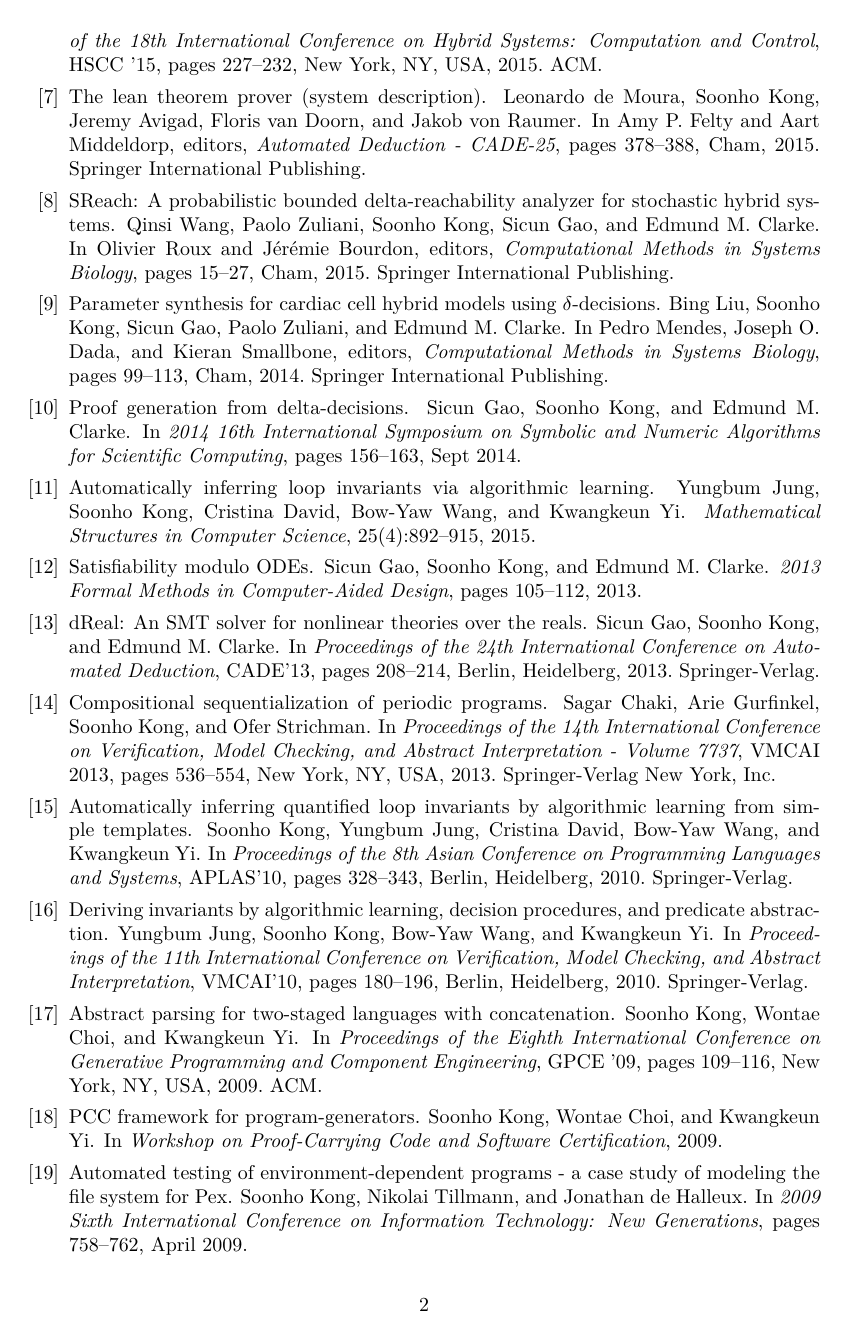
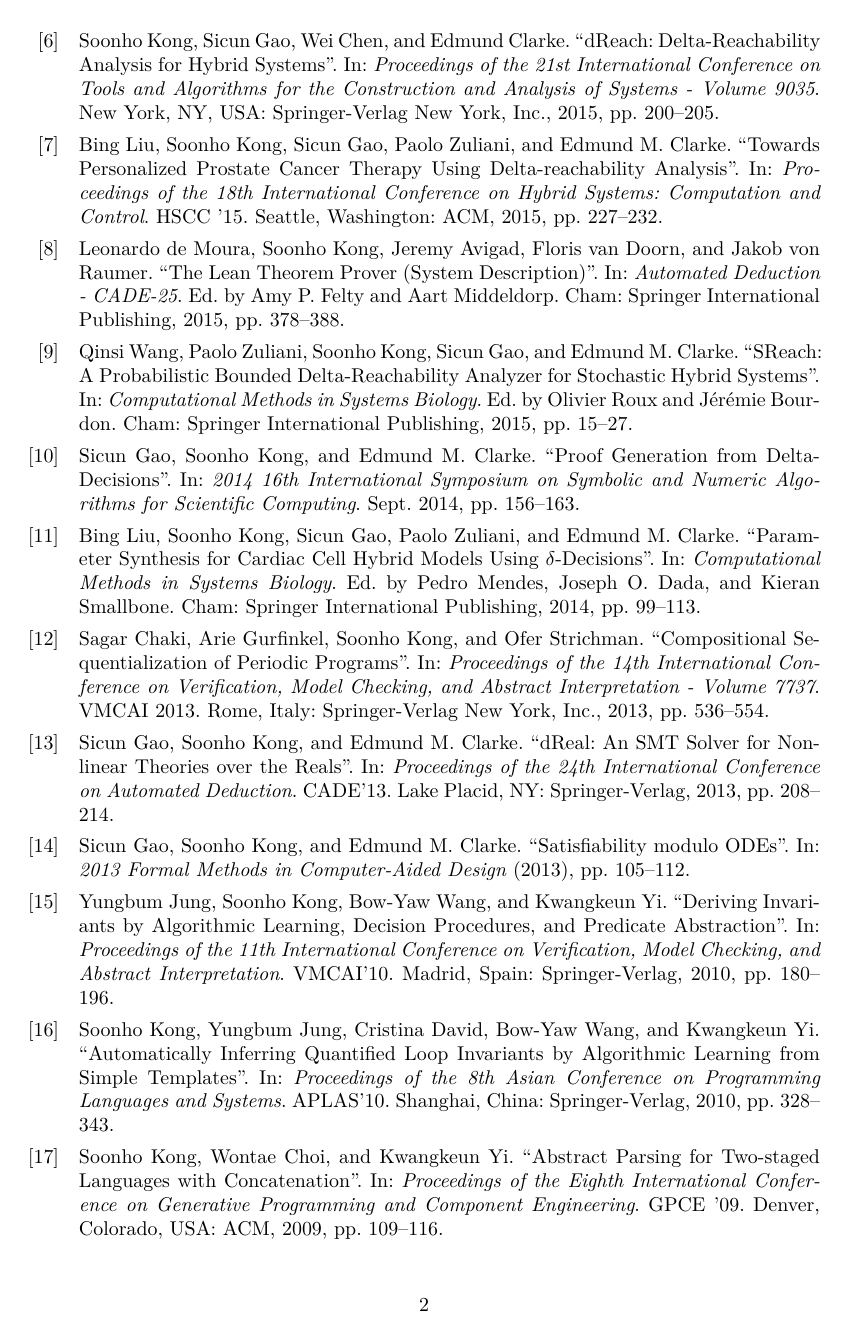
Before and after one commit to soonhokong/soonhokong.github.io, a LaTeX CV (cv.tex): page 2 of 3. The pictures show the PDF file cv.pdf that the author committed with the source.

Commit message:
Update CV

```diff
--- a/cv.tex
+++ b/cv.tex
@@ -109,5 +112,2 @@ Bachelor of Science in Computer Science and Engineering
 
-\begin{thebibliography}{10}
-\itemsep0pt
 
-\bibitem{10.1007/978-3-319-96142-2_15}
@@ -117,6 +114,3 @@ Bachelor of Science in Computer Science and Engineering
-    Aided Verification}, pages 219--235, Cham, 2018. Springer International
-  Publishing.
+\nocite{*}
+\printbibliography[heading=none]
 
-\bibitem{Bae:2016:SAV:2883817.2883849}
-  {SMT}-based analysis of virtually synchronous distributed hybrid
-  systems.
@@ -126,4 +117,3 @@ Bachelor of Science in Computer Science and Engineering
-    Systems: Computation and Control}, HSCC '16, pages 145--154, New York, NY,
-  USA, 2016. ACM.
+%% \begin{thebibliography}{10}
+%% \itemsep0pt
 
-\bibitem{doi:10.1093/bioinformatics/btw270}
@@ -133,2 +126 @@ Bachelor of Science in Computer Science and Engineering
 
-\bibitem{10.1007/978-3-319-45177-0_9}
@@ -139,4 +127,9 @@ Bachelor of Science in Computer Science and Engineering
-  Computational Methods in Systems Biology}, pages 132--146, Cham, 2016.
-  Springer International Publishing.
+%% \bibitem{Bae:2016:SAV:2883817.2883849}
+%%   {SMT}-based analysis of virtually synchronous distributed hybrid
+%%   systems.
+%%   \newblock Kyungmin Bae, Peter~Csaba \"{O}lveczky, Soonho Kong, Sicun Gao, and Edmund~M.
+%%   Clarke.
+%%   \newblock In {\em Proceedings of the 19th International Conference on Hybrid
+%%     Systems: Computation and Control}, HSCC '16, pages 145--154, New York, NY,
+%%   USA, 2016. ACM.
 
-\bibitem{Kong:2015:D9A:2945565.2945606}
@@ -148,90 +140,89 @@ Bachelor of Science in Computer Science and Engineering
 
-\bibitem{Liu:2015:TPP:2728606.2728634}
-  Towards personalized prostate cancer therapy using delta-reachability
-analysis.
-\newblock Bing Liu, Soonho Kong, Sicun Gao, Paolo Zuliani, and Edmund~M. Clarke.
-\newblock In {\em Proceedings of the 18th International Conference on Hybrid
-  Systems: Computation and Control}, HSCC '15, pages 227--232, New York, NY,
-  USA, 2015. ACM.
+%% \bibitem{10.1007/978-3-319-45177-0_9}
+%%   Bifurcation analysis of cardiac alternans using delta-decidability.
+%%   \newblock Md.~Ariful Islam, Greg Byrne, Soonho Kong, Edmund~M. Clarke, Rance Cleaveland,
+%%   Flavio~H. Fenton, Radu Grosu, Paul~L. Jones, and Scott~A. Smolka.
+%%   \newblock In Ezio Bartocci, Pietro Lio, and Nicola Paoletti, editors, {\em
+%%   Computational Methods in Systems Biology}, pages 132--146, Cham, 2016.
+%%   Springer International Publishing.
 
-\bibitem{10.1007/978-3-319-21401-6_26}
-  The lean theorem prover (system description).
-  \newblock Leonardo de~Moura, Soonho Kong, Jeremy Avigad, Floris van Doorn, and Jakob von
-  Raumer.
-  \newblock In Amy~P. Felty and Aart Middeldorp, editors, {\em Automated
-  Deduction - CADE-25}, pages 378--388, Cham, 2015. Springer International
-  Publishing.
+%% \bibitem{Kong:2015:D9A:2945565.2945606}
+%%   {dReach}: Delta-reachability analysis for hybrid systems.
+%%   \newblock Soonho Kong, Sicun Gao, Wei Chen, and Edmund Clarke.
+%%   \newblock In {\em Proceedings of the 21st International Conference on Tools and
+%%   Algorithms for the Construction and Analysis of Systems - Volume 9035}, pages
+%%   200--205, New York, NY, USA, 2015. Springer-Verlag New York, Inc.
 
-\bibitem{10.1007/978-3-319-23401-4_3}
-  {SReach}: A probabilistic bounded delta-reachability analyzer for
-  stochastic hybrid systems.
-  \newblock Qinsi Wang, Paolo Zuliani, Soonho Kong, Sicun Gao, and Edmund~M. Clarke.
-  \newblock In Olivier Roux and J{\'e}r{\'e}mie Bourdon, editors, {\em
-  Computational Methods in Systems Biology}, pages 15--27, Cham, 2015. Springer
-  International Publishing.
+%% \bibitem{Liu:2015:TPP:2728606.2728634}
+%%   Towards personalized prostate cancer therapy using delta-reachability
+%% analysis.
+%% \newblock Bing Liu, Soonho Kong, Sicun Gao, Paolo Zuliani, and Edmund~M. Clarke.
+%% \newblock In {\em Proceedings of the 18th International Conference on Hybrid
+%%   Systems: Computation and Control}, HSCC '15, pages 227--232, New York, NY,
+%%   USA, 2015. ACM.
 
-\bibitem{10.1007/978-3-319-12982-2_8}
-  Parameter synthesis for cardiac cell hybrid models using
-  $\delta$-decisions.
-  \newblock Bing Liu, Soonho Kong, Sicun Gao, Paolo Zuliani, and Edmund~M. Clarke.
-  \newblock In Pedro Mendes, Joseph~O. Dada, and Kieran Smallbone, editors, {\em
-  Computational Methods in Systems Biology}, pages 99--113, Cham, 2014.
-  Springer International Publishing.
+%% \bibitem{10.1007/978-3-319-21401-6_26}
+%%   The lean theorem prover (system description).
+%%   \newblock Leonardo de~Moura, Soonho Kong, Jeremy Avigad, Floris van Doorn, and Jakob von
+%%   Raumer.
+%%   \newblock In Amy~P. Felty and Aart Middeldorp, editors, {\em Automated
+%%   Deduction - CADE-25}, pages 378--388, Cham, 2015. Springer International
+%%   Publishing.
 
-\bibitem{7034679}
-  Proof generation from delta-decisions.
-  \newblock Sicun Gao, Soonho Kong, and Edmund~M. Clarke.
-  \newblock In {\em 2014 16th International Symposium on Symbolic and Numeric
-  Algorithms for Scientific Computing}, pages 156--163, Sept 2014.
+%% \bibitem{10.1007/978-3-319-23401-4_3}
+%%   {SReach}: A probabilistic bounded delta-reachability analyzer for
+%%   stochastic hybrid systems.
+%%   \newblock Qinsi Wang, Paolo Zuliani, Soonho Kong, Sicun Gao, and Edmund~M. Clarke.
+%%   \newblock In Olivier Roux and J{\'e}r{\'e}mie Bourdon, editors, {\em
+%%   Computational Methods in Systems Biology}, pages 15--27, Cham, 2015. Springer
+%%   International Publishing.
 
-\bibitem{jung_kong_david_wang_yi_2015}
-  Automatically inferring loop invariants via algorithmic learning.
-  \newblock Yungbum Jung, Soonho Kong, Cristina David, Bow-Yaw Wang, and Kwangkeun Yi.
-  \newblock {\em Mathematical Structures in Computer Science}, 25(4):892–915,
-  2015.
+%% \bibitem{10.1007/978-3-319-12982-2_8}
+%%   Parameter synthesis for cardiac cell hybrid models using
+%%   $\delta$-decisions.
+%%   \newblock Bing Liu, Soonho Kong, Sicun Gao, Paolo Zuliani, and Edmund~M. Clarke.
+%%   \newblock In Pedro Mendes, Joseph~O. Dada, and Kieran Smallbone, editors, {\em
+%%   Computational Methods in Systems Biology}, pages 99--113, Cham, 2014.
+%%   Springer International Publishing.
 
-\bibitem{Gao2013SatisfiabilityMO}
-  Satisfiability modulo {ODEs}.
-  \newblock Sicun Gao, Soonho Kong, and Edmund~M. Clarke.
-  \newblock {\em 2013 Formal Methods in Computer-Aided Design}, pages 105--112,
-  2013.
+%% \bibitem{7034679}
+%%   Proof generation from delta-decisions.
+%%   \newblock Sicun Gao, Soonho Kong, and Edmund~M. Clarke.
+%%   \newblock In {\em 2014 16th International Symposium on Symbolic and Numeric
+%%   Algorithms for Scientific Computing}, pages 156--163, Sept 2014.
 
-\bibitem{Gao:2013:DSS:2523828.2523842}
-  {dReal}: An {SMT} solver for nonlinear theories over the reals.
-  \newblock Sicun Gao, Soonho Kong, and Edmund~M. Clarke.
-  \newblock In {\em Proceedings of the 24th International Conference on Automated
-  Deduction}, CADE'13, pages 208--214, Berlin, Heidelberg, 2013.
-  Springer-Verlag.
+%% \bibitem{jung_kong_david_wang_yi_2015}
+%%   Automatically inferring loop invariants via algorithmic learning.
+%%   \newblock Yungbum Jung, Soonho Kong, Cristina David, Bow-Yaw Wang, and Kwangkeun Yi.
+%%   \newblock {\em Mathematical Structures in Computer Science}, 25(4):892–915,
+%%   2015.
 
-\bibitem{Chaki:2013:CSP:2941729.2941739}
-  Compositional sequentialization of periodic programs.
-  \newblock Sagar Chaki, Arie Gurfinkel, Soonho Kong, and Ofer Strichman.
-  \newblock In {\em Proceedings of the 14th International Conference on
-  Verification, Model Checking, and Abstract Interpretation - Volume 7737},
-  VMCAI 2013, pages 536--554, New York, NY, USA, 2013. Springer-Verlag New
-  York, Inc.
+%% \bibitem{Gao2013SatisfiabilityMO}
+%%   Satisfiability modulo {ODEs}.
+%%   \newblock Sicun Gao, Soonho Kong, and Edmund~M. Clarke.
+%%   \newblock {\em 2013 Formal Methods in Computer-Aided Design}, pages 105--112,
+%%   2013.
 
-\bibitem{Kong:2010:AIQ:1947873.1947904}
-  Automatically inferring quantified loop invariants by algorithmic
-  learning from simple templates.
-  \newblock Soonho Kong, Yungbum Jung, Cristina David, Bow-Yaw Wang, and Kwangkeun Yi.
-  \newblock In {\em Proceedings of the 8th Asian Conference on Programming
-  Languages and Systems}, APLAS'10, pages 328--343, Berlin, Heidelberg, 2010.
-  Springer-Verlag.
+%% \bibitem{Gao:2013:DSS:2523828.2523842}
+%%   {dReal}: An {SMT} solver for nonlinear theories over the reals.
+%%   \newblock Sicun Gao, Soonho Kong, and Edmund~M. Clarke.
+%%   \newblock In {\em Proceedings of the 24th International Conference on Automated
+%%   Deduction}, CADE'13, pages 208--214, Berlin, Heidelberg, 2013.
+%%   Springer-Verlag.
 
-\bibitem{Jung:2010:DIA:2127753.2127771}
-  Deriving invariants by algorithmic learning, decision procedures, and
-  predicate abstraction.
-  \newblock Yungbum Jung, Soonho Kong, Bow-Yaw Wang, and Kwangkeun Yi.
-  \newblock In {\em Proceedings of the 11th International Conference on
-  Verification, Model Checking, and Abstract Interpretation}, VMCAI'10, pages
-  180--196, Berlin, Heidelberg, 2010. Springer-Verlag.
+%% \bibitem{Chaki:2013:CSP:2941729.2941739}
+%%   Compositional sequentialization of periodic programs.
+%%   \newblock Sagar Chaki, Arie Gurfinkel, Soonho Kong, and Ofer Strichman.
+%%   \newblock In {\em Proceedings of the 14th International Conference on
+%%   Verification, Model Checking, and Abstract Interpretation - Volume 7737},
+%%   VMCAI 2013, pages 536--554, New York, NY, USA, 2013. Springer-Verlag New
+%%   York, Inc.
 
-\bibitem{Kong:2009:APT:1621607.1621625}
-  Abstract parsing for two-staged languages with concatenation.
-  \newblock Soonho Kong, Wontae Choi, and Kwangkeun Yi.
-  \newblock In {\em Proceedings of the Eighth International Conference on
-  Generative Programming and Component Engineering}, GPCE '09, pages 109--116,
-  New York, NY, USA, 2009. ACM.
+%% \bibitem{Kong:2010:AIQ:1947873.1947904}
+%%   Automatically inferring quantified loop invariants by algorithmic
+%%   learning from simple templates.
+%%   \newblock Soonho Kong, Yungbum Jung, Cristina David, Bow-Yaw Wang, and Kwangkeun Yi.
+%%   \newblock In {\em Proceedings of the 8th Asian Conference on Programming
+%%   Languages and Systems}, APLAS'10, pages 328--343, Berlin, Heidelberg, 2010.
+%%   Springer-Verlag.
 
-\bibitem{KoChYi-PCC-2009}
@@ -241,25 +229,37 @@ analysis.
-  2009.
+%% \bibitem{Jung:2010:DIA:2127753.2127771}
+%%   Deriving invariants by algorithmic learning, decision procedures, and
+%%   predicate abstraction.
+%%   \newblock Yungbum Jung, Soonho Kong, Bow-Yaw Wang, and Kwangkeun Yi.
+%%   \newblock In {\em Proceedings of the 11th International Conference on
+%%   Verification, Model Checking, and Abstract Interpretation}, VMCAI'10, pages
+%%   180--196, Berlin, Heidelberg, 2010. Springer-Verlag.
 
-\bibitem{5070712}
-  Automated testing of environment-dependent programs - a case study of
-  modeling the file system for {Pex}.
-  \newblock Soonho Kong, Nikolai Tillmann, and Jonathan de~Halleux.
-  \newblock In {\em 2009 Sixth International Conference on Information
-  Technology: New Generations}, pages 758--762, April 2009.
+%% \bibitem{Kong:2009:APT:1621607.1621625}
+%%   Abstract parsing for two-staged languages with concatenation.
+%%   \newblock Soonho Kong, Wontae Choi, and Kwangkeun Yi.
+%%   \newblock In {\em Proceedings of the Eighth International Conference on
+%%   Generative Programming and Component Engineering}, GPCE '09, pages 109--116,
+%%   New York, NY, USA, 2009. ACM.
 
-\end{thebibliography}
+%% \bibitem{KoChYi-PCC-2009}
+%%   {PCC} framework for program-generators.
+%%   \newblock Soonho Kong, Wontae Choi, and Kwangkeun Yi.
+%%   \newblock In {\em Workshop on Proof-Carrying Code and Software Certification},
+%%   2009.
+
+%% \bibitem{5070712}
+%%   Automated testing of environment-dependent programs - a case study of
+%%   modeling the file system for {Pex}.
+%%   \newblock Soonho Kong, Nikolai Tillmann, and Jonathan de~Halleux.
+%%   \newblock In {\em 2009 Sixth International Conference on Information
+%%   Technology: New Generations}, pages 758--762, April 2009.
+
+%% \end{thebibliography}
 
 %%%%%%%%%%%%%%%%%%%%%%%%%%%%%%%%%%%%%%%%%%%%%%%%%%%%%%%%%%%%%%%%%%%%%%%%%%%%%%%%%%
 \mysection{Software}
-
-I have been contributing to the following open-source systems:
-
-\vspace{0.2em}
-
-\textbf{Drake} : A planning, control, and analysis toolbox for nonlinear dynamical systems
-
+\textbf{Drake} : A planning, control, and analysis toolbox for nonlinear dynamical systems\\
 \textbf{dReal} : SMT Solver for Nonlinear Theories of the Reals
-
 
 %%%%%%%%%%%%%%%%%%%%%%%%%%%%%%%%%%%%%%%%%%%%%%%%%%%%%%%%%%%%%%%%%%%%%%%%%%%%%%%%%%
 \mysection{Honors \amper~{} Awards}
```
Also changed, not shown: Makefile, README.md, cv.pdf, cv.tex (36 more changed lines), 1 other file.
